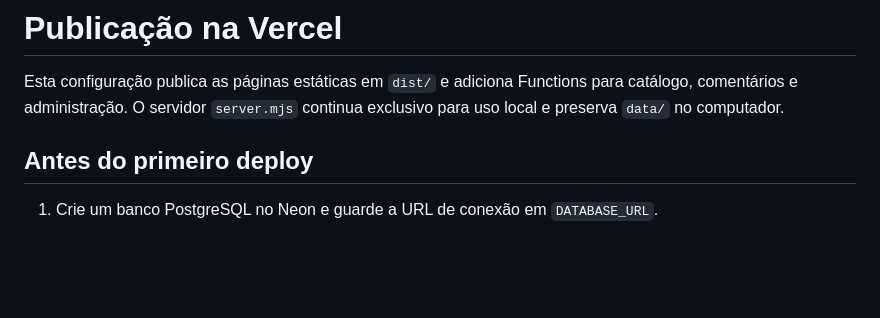
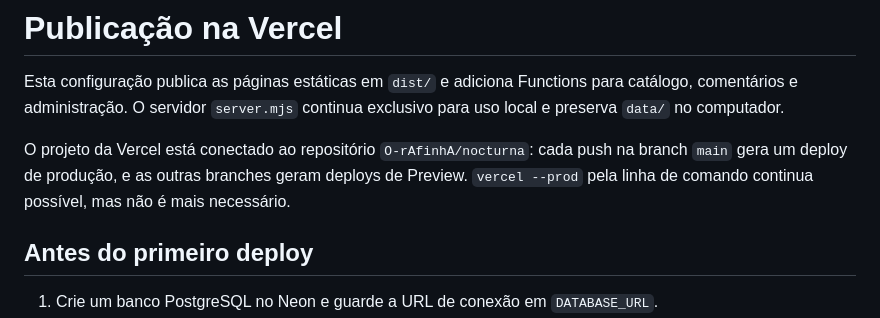
Before and after one commit to O-rAfinhA/nocturna, a Markdown page: DEPLOYMENT.md, the part around the change. Rendered like a GitHub page; blank space fills up the shorter version.

Commit message:
Document Git-based deploys on Vercel
Co-Authored-By: Claude Opus 5.5 <noreply@anthropic.com>
Claude-Session: https://claude.ai/code/session_01KrEPqH9JFKsejnEgCFDFRE

```diff
--- a/DEPLOYMENT.md
+++ b/DEPLOYMENT.md
@@ -1,6 +1,8 @@
 # Publicação na Vercel
 
 Esta configuração publica as páginas estáticas em `dist/` e adiciona Functions para catálogo, comentários e administração. O servidor `server.mjs` continua exclusivo para uso local e preserva `data/` no computador.
+
+O projeto da Vercel está conectado ao repositório `O-rAfinhA/nocturna`: cada push na branch `main` gera um deploy de produção, e as outras branches geram deploys de Preview. `vercel --prod` pela linha de comando continua possível, mas não é mais necessário.
 
 ## Antes do primeiro deploy
 
```
